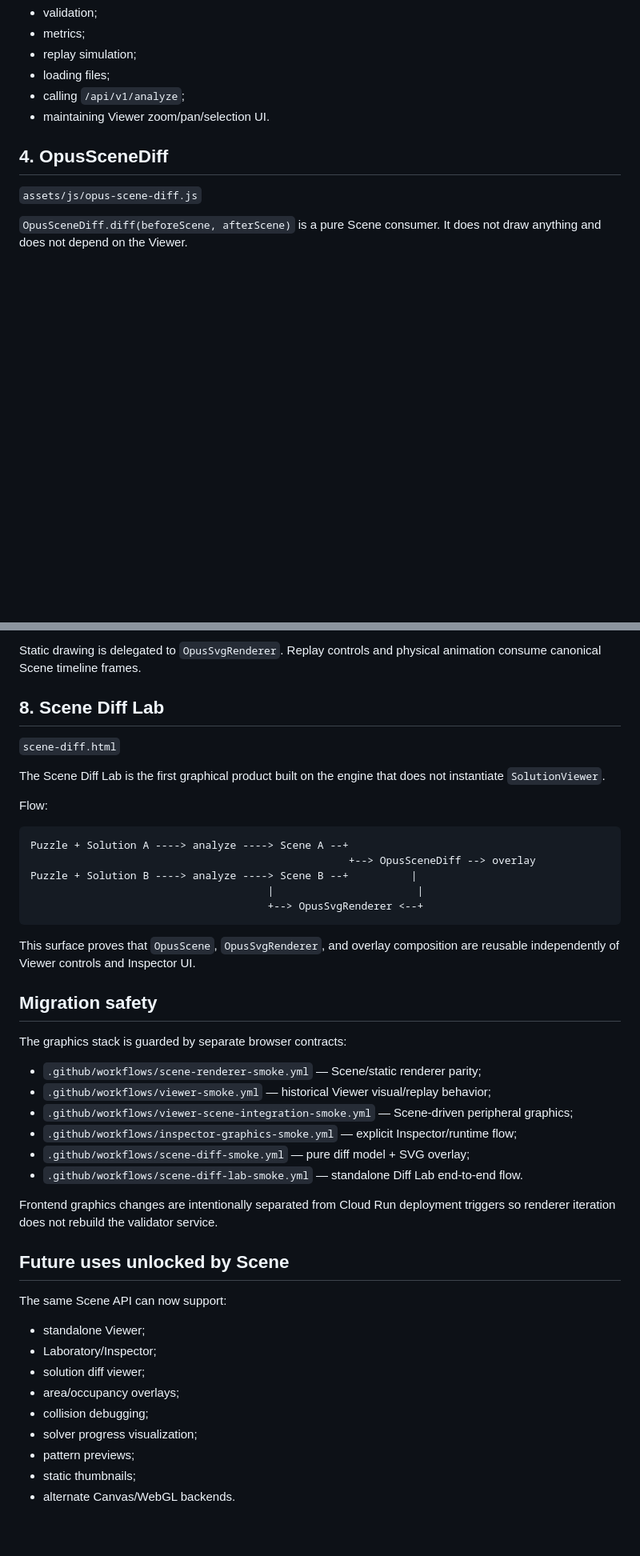
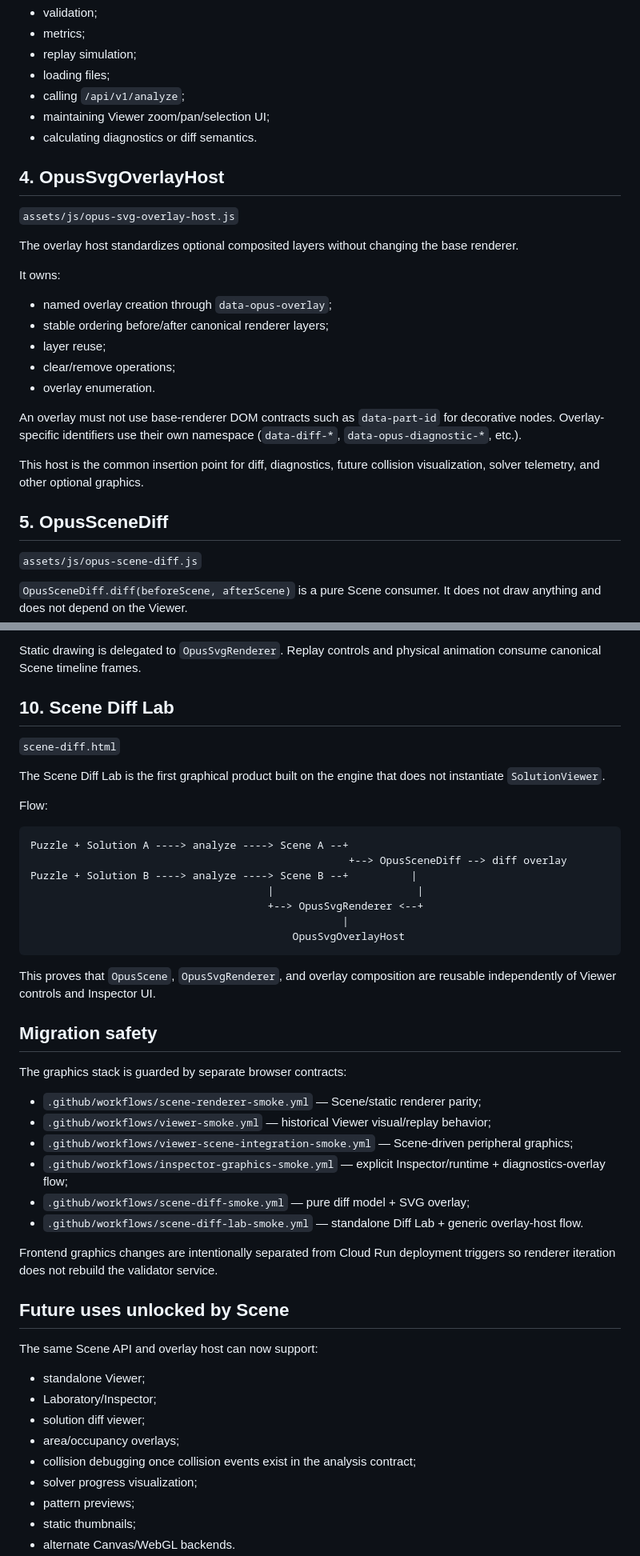
Before and after one commit to Fandalah-tech/opus-magnum-pattern-library, a Markdown page: docs/GRAPHICS_ENGINE_ARCHITECTURE.md, 2 parts joined by grey strips. Shown at 80% size. Rendered like a GitHub page; blank space fills up the shorter version.

````diff
--- a/docs/GRAPHICS_ENGINE_ARCHITECTURE.md
+++ b/docs/GRAPHICS_ENGINE_ARCHITECTURE.md
@@ -116,9 +134,28 @@ Non-responsibilities:
 - replay simulation;
 - loading files;
 - calling `/api/v1/analyze`;
-- maintaining Viewer zoom/pan/selection UI.
+- maintaining Viewer zoom/pan/selection UI;
+- calculating diagnostics or diff semantics.
 
-## 4. OpusSceneDiff
+## 4. OpusSvgOverlayHost
+
+`assets/js/opus-svg-overlay-host.js`
+
+The overlay host standardizes optional composited layers without changing the base renderer.
+
+It owns:
+
+- named overlay creation through `data-opus-overlay`;
+- stable ordering before/after canonical renderer layers;
+- layer reuse;
+- clear/remove operations;
+- overlay enumeration.
+
+An overlay must not use base-renderer DOM contracts such as `data-part-id` for decorative nodes. Overlay-specific identifiers use their own namespace (`data-diff-*`, `data-opus-diagnostic-*`, etc.).
+
+This host is the common insertion point for diff, diagnostics, future collision visualization, solver telemetry, and other optional graphics.
+
+## 5. OpusSceneDiff
 
 `assets/js/opus-scene-diff.js`
 
@@ -177,7 +232,7 @@ Its responsibilities are limited to:
 
 Static drawing is delegated to `OpusSvgRenderer`. Replay controls and physical animation consume canonical Scene timeline frames.
 
-## 8. Scene Diff Lab
+## 10. Scene Diff Lab
 
 `scene-diff.html`
 
@@ -187,13 +242,15 @@ Flow:
 
 ```text
 Puzzle + Solution A ----> analyze ----> Scene A --+
-                                                   +--> OpusSceneDiff --> overlay
+                                                   +--> OpusSceneDiff --> diff overlay
 Puzzle + Solution B ----> analyze ----> Scene B --+          |
                                       |                       |
                                       +--> OpusSvgRenderer <--+
+                                                  |
+                                          OpusSvgOverlayHost
 ```
 
-This surface proves that `OpusScene`, `OpusSvgRenderer`, and overlay composition are reusable independently of Viewer controls and Inspector UI.
+This proves that `OpusScene`, `OpusSvgRenderer`, and overlay composition are reusable independently of Viewer controls and Inspector UI.
 
 ## Migration safety
 
@@ -202,21 +259,21 @@ The graphics stack is guarded by separate browser contracts:
 - `.github/workflows/scene-renderer-smoke.yml` — Scene/static renderer parity;
 - `.github/workflows/viewer-smoke.yml` — historical Viewer visual/replay behavior;
 - `.github/workflows/viewer-scene-integration-smoke.yml` — Scene-driven peripheral graphics;
-- `.github/workflows/inspector-graphics-smoke.yml` — explicit Inspector/runtime flow;
+- `.github/workflows/inspector-graphics-smoke.yml` — explicit Inspector/runtime + diagnostics-overlay flow;
 - `.github/workflows/scene-diff-smoke.yml` — pure diff model + SVG overlay;
-- `.github/workflows/scene-diff-lab-smoke.yml` — standalone Diff Lab end-to-end flow.
+- `.github/workflows/scene-diff-lab-smoke.yml` — standalone Diff Lab + generic overlay-host flow.
 
 Frontend graphics changes are intentionally separated from Cloud Run deployment triggers so renderer iteration does not rebuild the validator service.
 
 ## Future uses unlocked by Scene
 
-The same Scene API can now support:
+The same Scene API and overlay host can now support:
 
 - standalone Viewer;
 - Laboratory/Inspector;
 - solution diff viewer;
 - area/occupancy overlays;
-- collision debugging;
+- collision debugging once collision events exist in the analysis contract;
 - solver progress visualization;
 - pattern previews;
 - static thumbnails;
````
Also changed, not shown: other parts of docs/GRAPHICS_ENGINE_ARCHITECTURE.md (+53 -17 lines).
